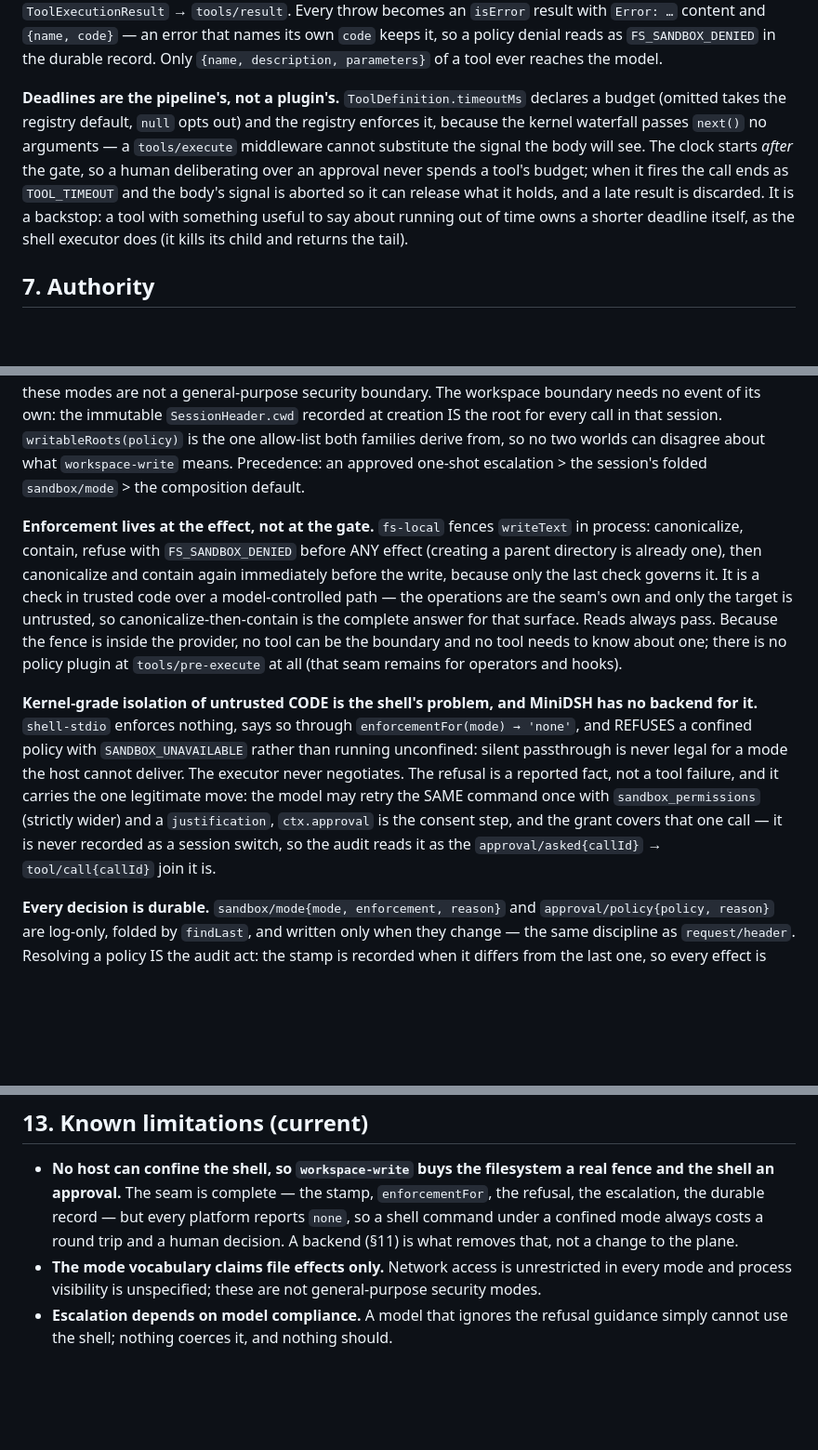
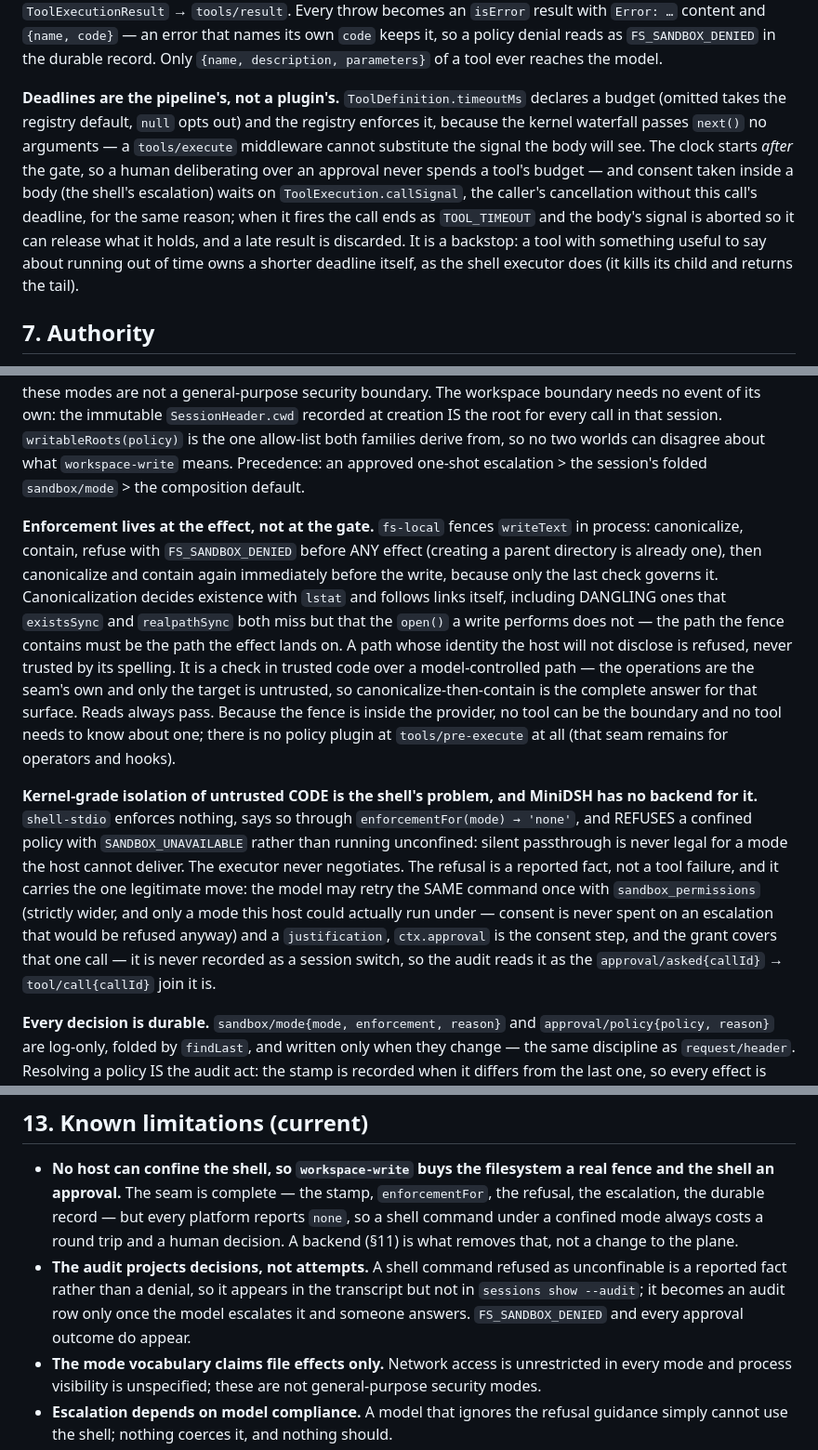
Before and after one commit to earthwalker17/MiniDSH, a Markdown page: ARCHITECTURE.md, 3 parts joined by grey strips. Shown at 93% size. Drawn GitHub-style; blank space fills up the shorter version.

Commit message:
docs: record what the review changed, and the one gap it left standing
ARCHITECTURE §7 gains the two rules the review produced — canonicalization
follows links itself because the fence must contain the path the effect
lands on, and consent is never spent on an escalation this host could not
honour — plus the `callSignal` clause that makes §6's deadline claim true.
§13 gains the honest gap: the audit projects decisions, so a shell refusal
that never reached one is in the transcript, not the audit.

BLUEPRINT's S3 record now carries the review outcome: 25 verdicts, 12
confirmed and fixed, and the two questions settled as decisions.

Co-Authored-By: Claude Opus 5 (1M context) <noreply@anthropic.com>

```diff
--- a/ARCHITECTURE.md
+++ b/ARCHITECTURE.md
@@ -96,7 +96,7 @@ turn/end{reason} (exactly once) → session/flush → next turn or idle
 
 Tool execution (every event in the acting agent's scope): validate args → `tools/pre-execute` (`allow | deny | ask`; `ask` → `approval.request`, anything but `allowed-once` denies) → monotonic deny-only guards (globals, then the agent's) → **deadline armed** → `tools/execute` (around-middleware over the body) → body → validate + freeze value → `render` → `tools/post-execute` (`accept{content?} | block{feedback}`) → normalized `ToolExecutionResult` → `tools/result`. Every throw becomes an `isError` result with `Error: …` content and `{name, code}` — an error that names its own `code` keeps it, so a policy denial reads as `FS_SANDBOX_DENIED` in the durable record. Only `{name, description, parameters}` of a tool ever reaches the model.
 
-**Deadlines are the pipeline's, not a plugin's.** `ToolDefinition.timeoutMs` declares a budget (omitted takes the registry default, `null` opts out) and the registry enforces it, because the kernel waterfall passes `next()` no arguments — a `tools/execute` middleware cannot substitute the signal the body will see. The clock starts *after* the gate, so a human deliberating over an approval never spends a tool's budget; when it fires the call ends as `TOOL_TIMEOUT` and the body's signal is aborted so it can release what it holds, and a late result is discarded. It is a backstop: a tool with something useful to say about running out of time owns a shorter deadline itself, as the shell executor does (it kills its child and returns the tail).
+**Deadlines are the pipeline's, not a plugin's.** `ToolDefinition.timeoutMs` declares a budget (omitted takes the registry default, `null` opts out) and the registry enforces it, because the kernel waterfall passes `next()` no arguments — a `tools/execute` middleware cannot substitute the signal the body will see. The clock starts *after* the gate, so a human deliberating over an approval never spends a tool's budget — and consent taken inside a body (the shell's escalation) waits on `ToolExecution.callSignal`, the caller's cancellation without this call's deadline, for the same reason; when it fires the call ends as `TOOL_TIMEOUT` and the body's signal is aborted so it can release what it holds, and a late result is discarded. It is a backstop: a tool with something useful to say about running out of time owns a shorter deadline itself, as the shell executor does (it kills its child and returns the tail).
 
 ## 7. Authority
 
@@ -104,9 +104,9 @@ The model proposes, policy decides, the effect boundary enforces, and every deci
 
 **One stamp.** `SandboxExecutionPolicy{mode, workspaceRoot}` is resolved per call from `ctx.sandbox`, never assembled by a caller, and shared by every execution world. The mode vocabulary is `read-only | workspace-write | danger-full-access` and governs FILE EFFECTS only — network and process visibility are outside it, so these modes are not a general-purpose security boundary. The workspace boundary needs no event of its own: the immutable `SessionHeader.cwd` recorded at creation IS the root for every call in that session. `writableRoots(policy)` is the one allow-list both families derive from, so no two worlds can disagree about what `workspace-write` means. Precedence: an approved one-shot escalation > the session's folded `sandbox/mode` > the composition default.
 
-**Enforcement lives at the effect, not at the gate.** `fs-local` fences `writeText` in process: canonicalize, contain, refuse with `FS_SANDBOX_DENIED` before ANY effect (creating a parent directory is already one), then canonicalize and contain again immediately before the write, because only the last check governs it. It is a check in trusted code over a model-controlled path — the operations are the seam's own and only the target is untrusted, so canonicalize-then-contain is the complete answer for that surface. Reads always pass. Because the fence is inside the provider, no tool can be the boundary and no tool needs to know about one; there is no policy plugin at `tools/pre-execute` at all (that seam remains for operators and hooks).
+**Enforcement lives at the effect, not at the gate.** `fs-local` fences `writeText` in process: canonicalize, contain, refuse with `FS_SANDBOX_DENIED` before ANY effect (creating a parent directory is already one), then canonicalize and contain again immediately before the write, because only the last check governs it. Canonicalization decides existence with `lstat` and follows links itself, including DANGLING ones that `existsSync` and `realpathSync` both miss but that the `open()` a write performs does not — the path the fence contains must be the path the effect lands on. A path whose identity the host will not disclose is refused, never trusted by its spelling. It is a check in trusted code over a model-controlled path — the operations are the seam's own and only the target is untrusted, so canonicalize-then-contain is the complete answer for that surface. Reads always pass. Because the fence is inside the provider, no tool can be the boundary and no tool needs to know about one; there is no policy plugin at `tools/pre-execute` at all (that seam remains for operators and hooks).
 
-**Kernel-grade isolation of untrusted CODE is the shell's problem, and MiniDSH has no backend for it.** `shell-stdio` enforces nothing, says so through `enforcementFor(mode) → 'none'`, and REFUSES a confined policy with `SANDBOX_UNAVAILABLE` rather than running unconfined: silent passthrough is never legal for a mode the host cannot deliver. The executor never negotiates. The refusal is a reported fact, not a tool failure, and it carries the one legitimate move: the model may retry the SAME command once with `sandbox_permissions` (strictly wider) and a `justification`, `ctx.approval` is the consent step, and the grant covers that one call — it is never recorded as a session switch, so the audit reads it as the `approval/asked{callId}` → `tool/call{callId}` join it is.
+**Kernel-grade isolation of untrusted CODE is the shell's problem, and MiniDSH has no backend for it.** `shell-stdio` enforces nothing, says so through `enforcementFor(mode) → 'none'`, and REFUSES a confined policy with `SANDBOX_UNAVAILABLE` rather than running unconfined: silent passthrough is never legal for a mode the host cannot deliver. The executor never negotiates. The refusal is a reported fact, not a tool failure, and it carries the one legitimate move: the model may retry the SAME command once with `sandbox_permissions` (strictly wider, and only a mode this host could actually run under — consent is never spent on an escalation that would be refused anyway) and a `justification`, `ctx.approval` is the consent step, and the grant covers that one call — it is never recorded as a session switch, so the audit reads it as the `approval/asked{callId}` → `tool/call{callId}` join it is.
 
 **Every decision is durable.** `sandbox/mode{mode, enforcement, reason}` and `approval/policy{policy, reason}` are log-only, folded by `findLast`, and written only when they change — the same discipline as `request/header`. Resolving a policy IS the audit act: the stamp is recorded when it differs from the last one, so every effect is preceded by a recorded stamp without eagerly stamping a session that never acts. A switch IS its event; nothing mutates authority out of band, and a resumed session keeps what it recorded rather than inheriting the deployment default. `ApprovalPolicy` is `ask | never`, and `never` decides `rejected` inside the service before dispatch, so an answerer composed later cannot reopen the gate. The audit pair `approval/asked`/`approval/decided` is logged with a durable id a remote answerer echoes back, cancellation is owned by the seam, and `approval-headless` answers `allowed-once` only under `--approve` — otherwise the fail-closed `unavailable` stands. `minidsh sessions show <id> --audit` projects the whole plane back out of any stored log.
 
@@ -179,6 +179,7 @@ If a new thing has no row here, that is an architecture question to settle befor
 ## 13. Known limitations (current)
 
 - **No host can confine the shell, so `workspace-write` buys the filesystem a real fence and the shell an approval.** The seam is complete — the stamp, `enforcementFor`, the refusal, the escalation, the durable record — but every platform reports `none`, so a shell command under a confined mode always costs a round trip and a human decision. A backend (§11) is what removes that, not a change to the plane.
+- **The audit projects decisions, not attempts.** A shell command refused as unconfinable is a reported fact rather than a denial, so it appears in the transcript but not in `sessions show --audit`; it becomes an audit row only once the model escalates it and someone answers. `FS_SANDBOX_DENIED` and every approval outcome do appear.
 - **The mode vocabulary claims file effects only.** Network access is unrestricted in every mode and process visibility is unspecified; these are not general-purpose security modes.
 - **Escalation depends on model compliance.** A model that ignores the refusal guidance simply cannot use the shell; nothing coerces it, and nothing should.
 - The fence is a policy check in trusted code, not a kernel boundary: it is complete for paths a tool passes through `ctx.fs`, and says nothing about code the shell runs.
```
Also changed, not shown: BLUEPRINT.md (+1 -1 lines).
